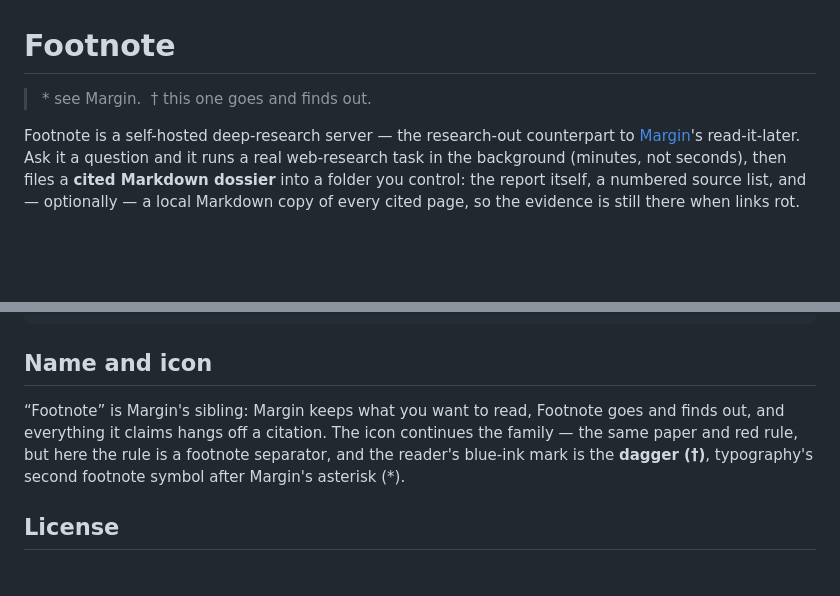
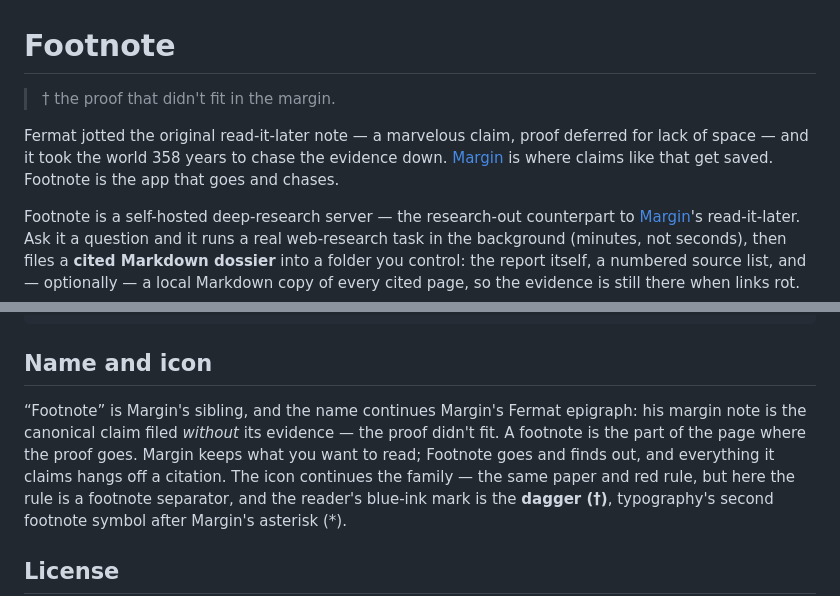
Before and after one commit to marcschlienger/footnote, a Markdown page: README.md, 2 parts joined by grey strips. Drawn GitHub-style; blank space fills up the shorter version.

Commit message:
README: name the Fermat lineage — the proof that didn't fit in the margin
Co-Authored-By: Claude Fable 5 <noreply@anthropic.com>

```diff
--- a/README.md
+++ b/README.md
@@ -1,6 +1,11 @@
 # Footnote
 
-> \* see Margin. &nbsp;† this one goes and finds out.
+> † the proof that didn't fit in the margin.
+
+Fermat jotted the original read-it-later note — a marvelous claim, proof
+deferred for lack of space — and it took the world 358 years to chase the
+evidence down. [Margin](../margin) is where claims like that get saved.
+Footnote is the app that goes and chases.
 
 Footnote is a self-hosted deep-research server — the research-out counterpart
 to [Margin](../margin)'s read-it-later. Ask it a question and it runs a real
@@ -118,8 +123,11 @@ anything beyond that, set `FOOTNOTE_TOKEN` in `.env` — every endpoint except
 
 ## Name and icon
 
-“Footnote” is Margin's sibling: Margin keeps what you want to read, Footnote
-goes and finds out, and everything it claims hangs off a citation. The icon
+“Footnote” is Margin's sibling, and the name continues Margin's Fermat
+epigraph: his margin note is the canonical claim filed *without* its
+evidence — the proof didn't fit. A footnote is the part of the page where
+the proof goes. Margin keeps what you want to read; Footnote goes and finds
+out, and everything it claims hangs off a citation. The icon
 continues the family — the same paper and red rule, but here the rule is a
 footnote separator, and the reader's blue-ink mark is the **dagger (†)**,
 typography's second footnote symbol after Margin's asterisk (\*).
```
